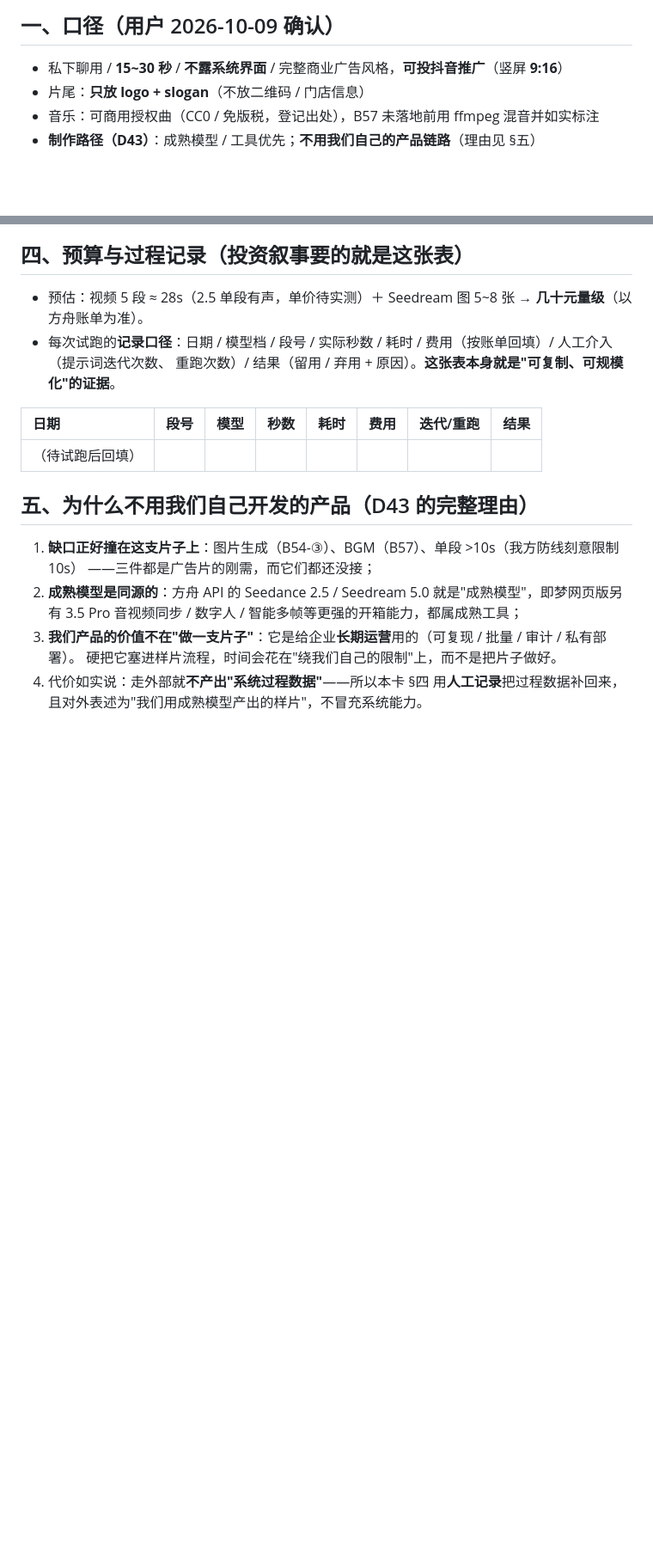
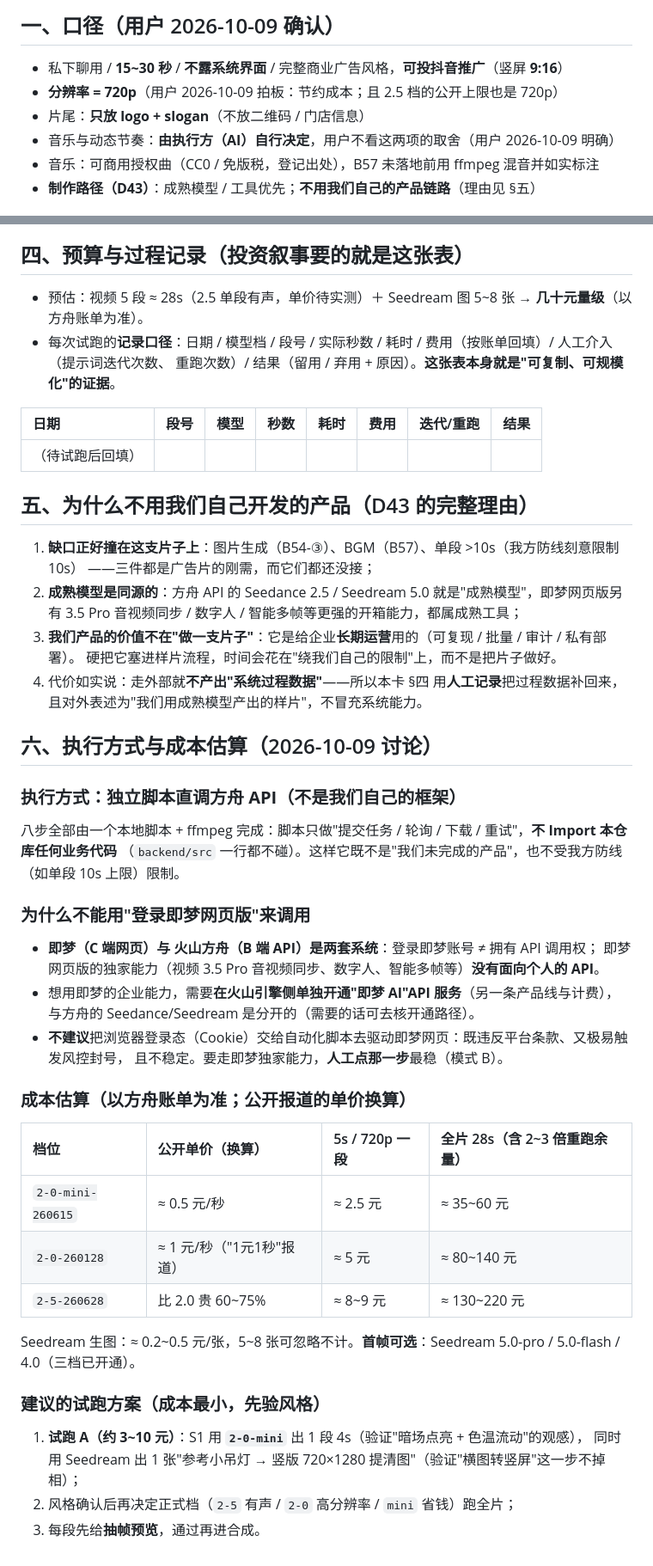
Before and after one commit to QWQcool/AstrmiraVideo, a Markdown page: docs/sample-lemi-plan.md, 2 parts joined by grey strips. Shown at 86% size. GitHub-like rendering; blank space fills up the shorter version.

Commit message:
docs(sample): 执行卡补 720p 口径 / 即梦与方舟的边界 / 成本估算与最小试跑方案

```diff
--- a/docs/sample-lemi-plan.md
+++ b/docs/sample-lemi-plan.md
@@ -7,7 +7,9 @@
 ## 一、口径（用户 2026-10-09 确认）
 
 - 私下聊用 / **15~30 秒** / **不露系统界面** / 完整商业广告风格，**可投抖音推广**（竖屏 **9:16**）
+- **分辨率 = 720p**（用户 2026-10-09 拍板：节约成本；且 2.5 档的公开上限也是 720p）
 - 片尾：**只放 logo + slogan**（不放二维码 / 门店信息）
+- 音乐与动态节奏：**由执行方（AI）自行决定**，用户不看这两项的取舍（用户 2026-10-09 明确）
 - 音乐：可商用授权曲（CC0 / 免版税，登记出处），B57 未落地前用 ffmpeg 混音并如实标注
 - **制作路径（D43）**：成熟模型 / 工具优先；**不用我们自己的产品链路**（理由见 §五）
 
@@ -62,3 +64,36 @@
    硬把它塞进样片流程，时间会花在"绕我们自己的限制"上，而不是把片子做好。
 4. 代价如实说：走外部就**不产出"系统过程数据"**——所以本卡 §四 用**人工记录**把过程数据补回来，
    且对外表述为"我们用成熟模型产出的样片"，不冒充系统能力。
+
+## 六、执行方式与成本估算（2026-10-09 讨论）
+
+### 执行方式：**独立脚本直调方舟 API**（不是我们自己的框架）
+
+八步全部由一个本地脚本 + ffmpeg 完成：脚本只做"提交任务 / 轮询 / 下载 / 重试"，**不 Import 本仓库任何业务代码**
+（`backend/src` 一行都不碰）。这样它既不是"我们未完成的产品"，也不受我方防线（如单段 10s 上限）限制。
+
+### 为什么不能用"登录即梦网页版"来调用
+
+- **即梦（C 端网页）与 火山方舟（B 端 API）是两套系统**：登录即梦账号 ≠ 拥有 API 调用权；
+  即梦网页版的独家能力（视频 3.5 Pro 音视频同步、数字人、智能多帧等）**没有面向个人的 API**。
+- 想用即梦的企业能力，需要**在火山引擎侧单独开通"即梦 AI"API 服务**（另一条产品线与计费），
+  与方舟的 Seedance/Seedream 是分开的（需要的话可去核开通路径）。
+- **不建议**把浏览器登录态（Cookie）交给自动化脚本去驱动即梦网页：既违反平台条款、又极易触发风控封号，
+  且不稳定。要走即梦独家能力，**人工点那一步**最稳（模式 B）。
+
+### 成本估算（**以方舟账单为准**；公开报道的单价换算）
+
+| 档位 | 公开单价（换算） | 5s / 720p 一段 | 全片 28s（含 2~3 倍重跑余量） |
+| :-- | :-- | :-- | :-- |
+| `2-0-mini-260615` | ≈ 0.5 元/秒 | ≈ 2.5 元 | ≈ 35~60 元 |
+| `2-0-260128` | ≈ 1 元/秒（"1元1秒"报道） | ≈ 5 元 | ≈ 80~140 元 |
+| `2-5-260628` | 比 2.0 贵 60~75% | ≈ 8~9 元 | ≈ 130~220 元 |
+
+Seedream 生图：≈ 0.2~0.5 元/张，5~8 张可忽略不计。**首帧可选**：Seedream 5.0-pro / 5.0-flash / 4.0（三档已开通）。
+
+### 建议的试跑方案（成本最小，先验风格）
+
+1. **试跑 A（约 3~10 元）**：S1 用 **`2-0-mini`** 出 1 段 4s（验证"暗场点亮 + 色温流动"的观感），
+   同时用 Seedream 出 1 张"参考小吊灯 → 竖版 720×1280 提清图"（验证"横图转竖屏"这一步不掉相）；
+2. 风格确认后再决定正式档（`2-5` 有声 / `2-0` 高分辨率 / `mini` 省钱）跑全片；
+3. 每段先给**抽帧预览**，通过再进合成。
```
